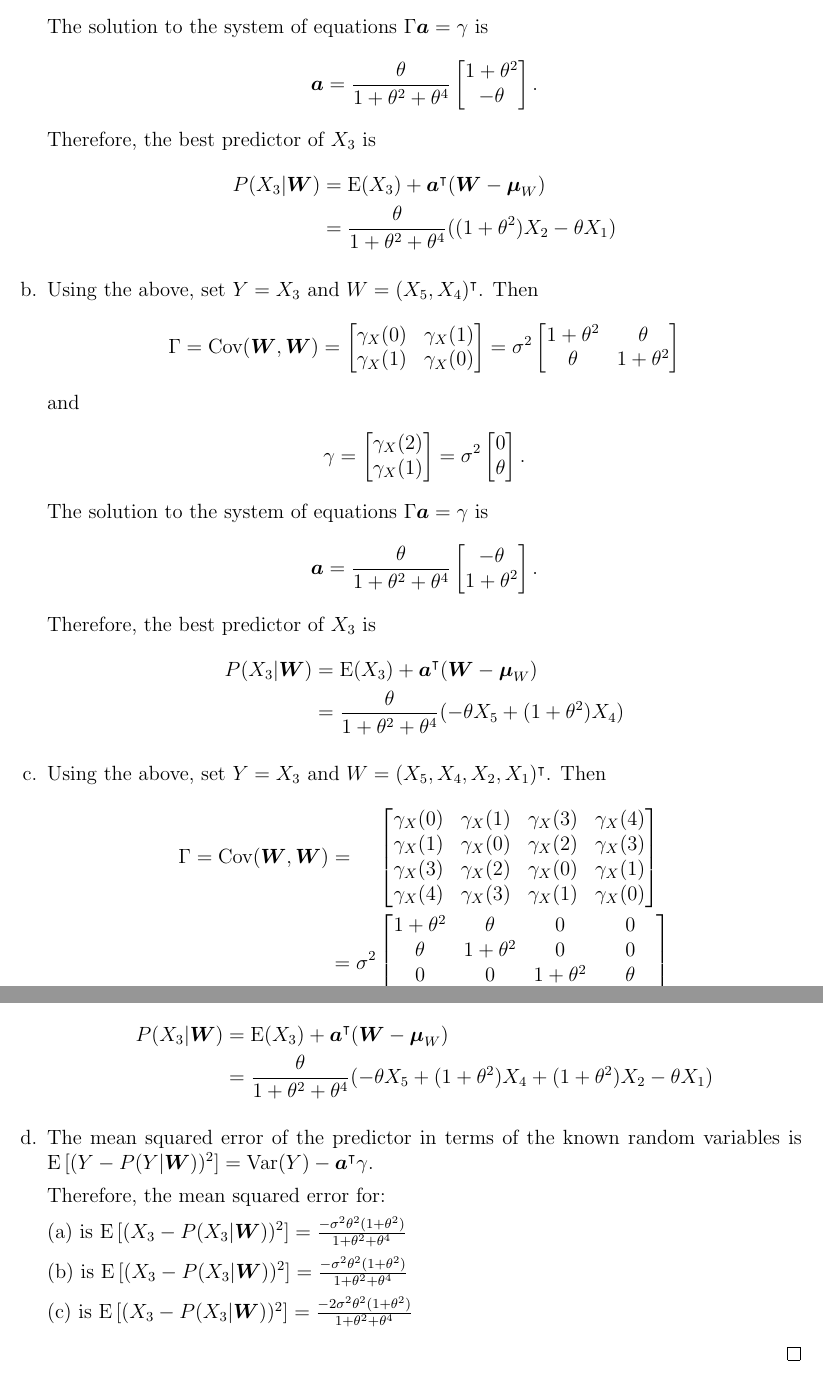
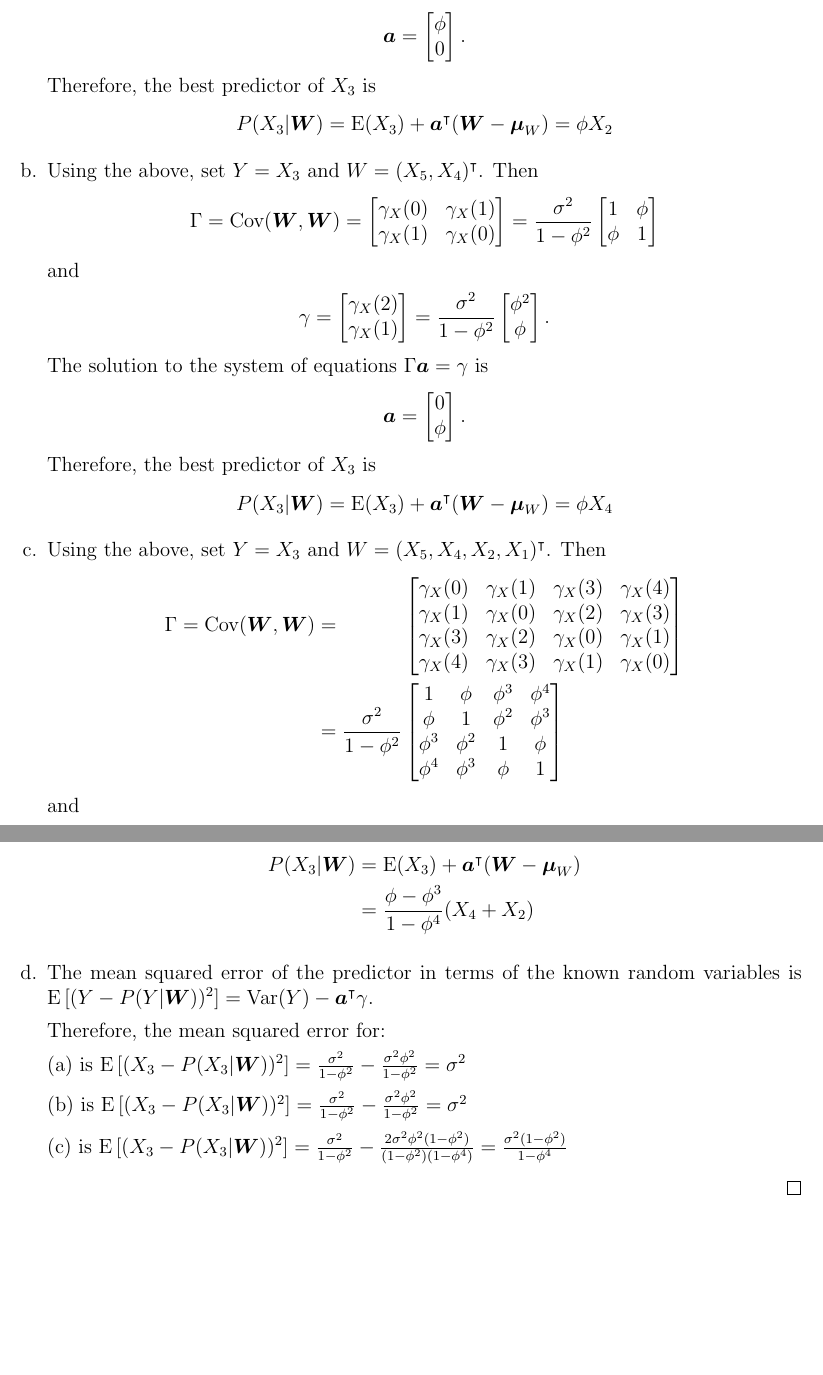
Before and after one commit to gammadistribution/gradschool, a LaTeX problem sheet (MATH634/homework/homework_9/homework_9.tex): two parts of pages 4 and 5 of 5, joined at a grey line, cut at the place of the change, the shorter picture padded with empty space. Compiled offline with pdfLaTeX.

Commit message:
Finished problem 2.22

```diff
--- a/MATH634/homework/homework_9/homework_9.tex
+++ b/MATH634/homework/homework_9/homework_9.tex
@@ -233,35 +228,33 @@
       \end{align*}
       The solution to the system of equations $\Gamma \vect{a} = \gamma$ is
-      $$\vect{a} = \frac{\theta}{1 + \theta^2 + \theta^4} \begin{bmatrix}1 + \theta^2 \\ -\theta\end{bmatrix}.$$
+      $$\vect{a} = \begin{bmatrix} \phi \\ 0\end{bmatrix}.$$
       Therefore, the best predictor of $X_3$ is
       \begin{align*}
-        P(X_3|\vect{W}) &= \E(X_3) + \vect{a}^\intercal (\vect{W} - \vect{\mu}_W) \\
-        &= \frac{\theta}{1 + \theta^2 + \theta^4} ((1 + \theta^2) X_2 - \theta X_1)
+        P(X_3|\vect{W}) &= \E(X_3) + \vect{a}^\intercal (\vect{W} - \vect{\mu}_W) = \phi X_2
       \end{align*}
 
     \item Using the above, set $Y = X_3$ and $W = (X_5, X_4)^\intercal$. Then
       \begin{align*}
         \Gamma = \Co{\vect{W}}{\vect{W}} =
         \begin{bmatrix} \gamma_X(0) & \gamma_X(1) \\ \gamma_X(1) & \gamma_X(0) \end{bmatrix} =
-        \sigma^2 \begin{bmatrix} 1 + \theta^2 & \theta \\ \theta & 1 + \theta^2 \end{bmatrix}
+        \frac{\sigma^2}{1-\phi^2} \begin{bmatrix} 1  & \phi \\ \phi & 1 \end{bmatrix}
       \end{align*}
       and
       \begin{align*}
         \gamma = \begin{bmatrix} \gamma_X(2) \\ \gamma_X(1) \end{bmatrix}
-        = \sigma^2 \begin{bmatrix} 0 \\ \theta \end{bmatrix}.
+        =  \frac{\sigma^2}{1-\phi^2} \begin{bmatrix} \phi^2 \\ \phi \end{bmatrix}.
       \end{align*}
       The solution to the system of equations $\Gamma \vect{a} = \gamma$ is
-      $$\vect{a} = \frac{\theta}{1 + \theta^2 + \theta^4} \begin{bmatrix}-\theta\\ 1 + \theta^2 \end{bmatrix}.$$
+      $$\vect{a} = \begin{bmatrix} 0 \\ \phi \end{bmatrix}.$$
       Therefore, the best predictor of $X_3$ is
       \begin{align*}
-        P(X_3|\vect{W}) &= \E(X_3) + \vect{a}^\intercal (\vect{W} - \vect{\mu}_W) \\
-        &= \frac{\theta}{1 + \theta^2 + \theta^4} (- \theta  X_5 + (1 + \theta^2) X_4)
+        P(X_3|\vect{W}) &= \E(X_3) + \vect{a}^\intercal (\vect{W} - \vect{\mu}_W) = \phi X_4
       \end{align*}
 
     \item Using the above, set $Y = X_3$ and $W = (X_5, X_4, X_2, X_1)^\intercal$. Then
       \begin{align*}
         \Gamma = \Co{\vect{W}}{\vect{W}} &=
-        \phantom{\sigma^2}
+        \phantom{\frac{\sigma^2}{1-\phi^2} }
         \begin{bmatrix}
           \gamma_X(0) & \gamma_X(1) & \gamma_X(3) & \gamma_X(4) \\
           \gamma_X(1) & \gamma_X(0) & \gamma_X(2) & \gamma_X(3) \\
@@ -269,12 +262,12 @@
           \gamma_X(4) & \gamma_X(3) & \gamma_X(1) & \gamma_X(0) \\
         \end{bmatrix}\\
         &=
-        \sigma^2
+        \frac{\sigma^2}{1-\phi^2}
         \begin{bmatrix}
-          1 + \theta^2 & \theta & 0 & 0 \\
-          \theta & 1 + \theta^2 & 0 & 0 \\
-          0 & 0 & 1 + \theta^2 & \theta \\
-          0 & 0 & \theta & 1 + \theta^2 \\
+          1 & \phi & \phi^3 & \phi^4 \\
+          \phi & 1  & \phi^2 & \phi^3 \\
+          \phi^3 & \phi^2 & 1  & \phi \\
+          \phi^4 & \phi^3 & \phi & 1 \\
         \end{bmatrix}
       \end{align*}
       and
@@ -286,5 +279,9 @@
           \gamma_X(1) \\
           \gamma_X(2) \\
         \end{bmatrix}
-        = \sigma^2
+        = \frac{\sigma^2}{1-\phi^2}
         \begin{bmatrix}
+          \phi^2 \\
+          \phi \\
+          \phi \\
+          \phi^2 \\
@@ -307,7 +300,7 @@
       Therefore, the best predictor of $X_3$ is
       \begin{align*}
         P(X_3|\vect{W}) &= \E(X_3) + \vect{a}^\intercal (\vect{W} - \vect{\mu}_W) \\
-        &= \frac{\theta}{1 + \theta^2 + \theta^4} (- \theta  X_5 + (1 + \theta^2) X_4 + (1 + \theta^2) X_2 -\theta X_1)
+        &= \frac{\phi-\phi^3}{1-\phi^4}(X_4 + X_2)
       \end{align*}
 
     \item The mean squared error of the predictor in terms of the known random
@@ -316,13 +309,13 @@
       Therefore, the mean squared error for:
 
       (a) is $\E\left[ (X_3 - P(X_3|\vect{W}))^2 \right] =
-      \frac{-\sigma^2\theta^2(1 + \theta^2)}{1 + \theta^2 + \theta^4}$
+      \frac{\sigma^2}{1-\phi^2} - \frac{\sigma^2\phi^2}{1-\phi^2} = \sigma^2$
 
       (b) is $\E\left[ (X_3 - P(X_3|\vect{W}))^2 \right] =
-      \frac{-\sigma^2\theta^2(1 + \theta^2)}{1 + \theta^2 + \theta^4}$
+      \frac{\sigma^2}{1-\phi^2} - \frac{\sigma^2\phi^2}{1-\phi^2} = \sigma^2$
 
       (c) is $\E\left[ (X_3 - P(X_3|\vect{W}))^2 \right] =
-      \frac{-2\sigma^2\theta^2(1 + \theta^2)}{1 + \theta^2 + \theta^4}$
+      \frac{\sigma^2}{1-\phi^2} - \frac{2\sigma^2\phi^2(1 - \phi^2)}{(1-\phi^2)(1-\phi^4)} = \frac{\sigma^2(1-\phi^2)}{1-\phi^4}$
   \end{enumerate}
 \end{proof}
 
```
Also changed, not shown: MATH634/homework/homework_9/homework_9.pdf, MATH634/homework/homework_9/homework_9.tex (33 more changed lines).
